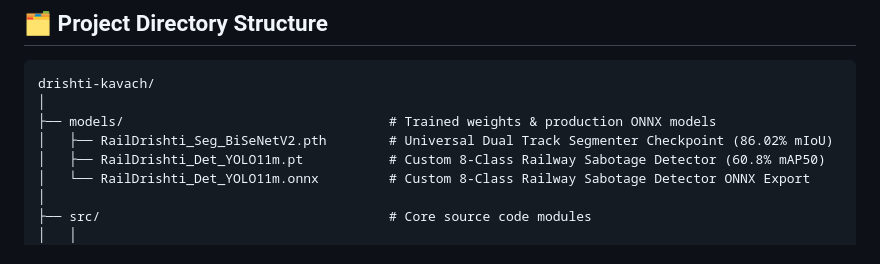
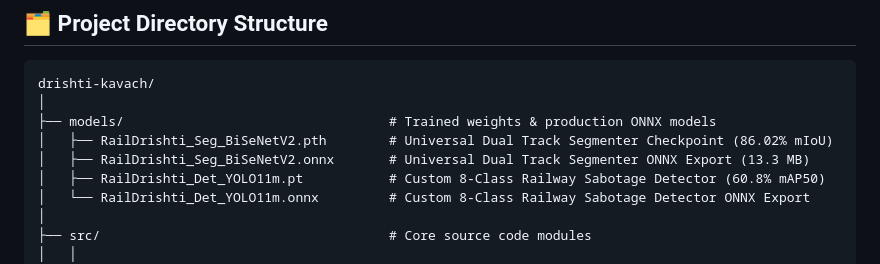
Before and after one commit to MakersNeedMore-MnM/Round2-1mj23cs012, a Markdown page: README.md, the part around the change. Drawn GitHub-style.

Commit message:
docs: add RailDrishti_Seg_BiSeNetV2.onnx to directory documentation

```diff
--- a/README.md
+++ b/README.md
@@ -105,6 +105,7 @@ drishti-kavach/
 │
 ├── models/                                  # Trained weights & production ONNX models
 │   ├── RailDrishti_Seg_BiSeNetV2.pth        # Universal Dual Track Segmenter Checkpoint (86.02% mIoU)
+│   ├── RailDrishti_Seg_BiSeNetV2.onnx       # Universal Dual Track Segmenter ONNX Export (13.3 MB)
 │   ├── RailDrishti_Det_YOLO11m.pt           # Custom 8-Class Railway Sabotage Detector (60.8% mAP50)
 │   └── RailDrishti_Det_YOLO11m.onnx         # Custom 8-Class Railway Sabotage Detector ONNX Export
 │
```
